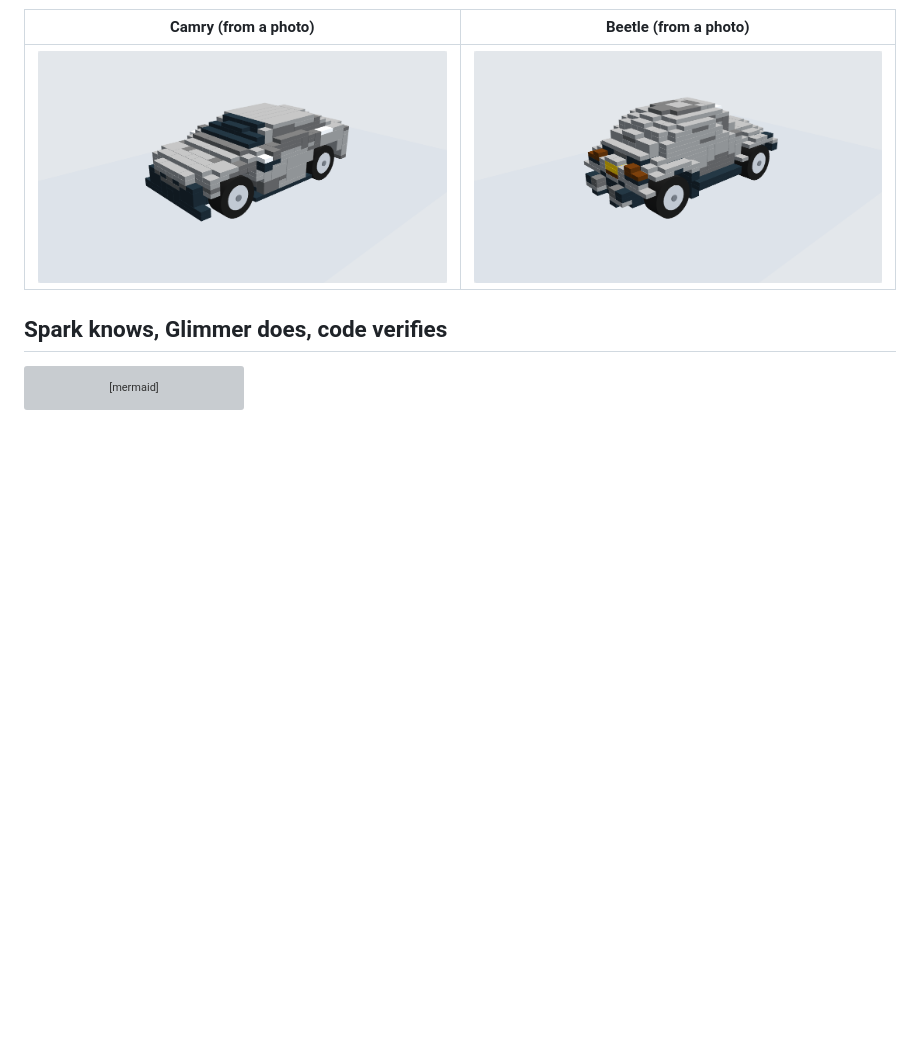
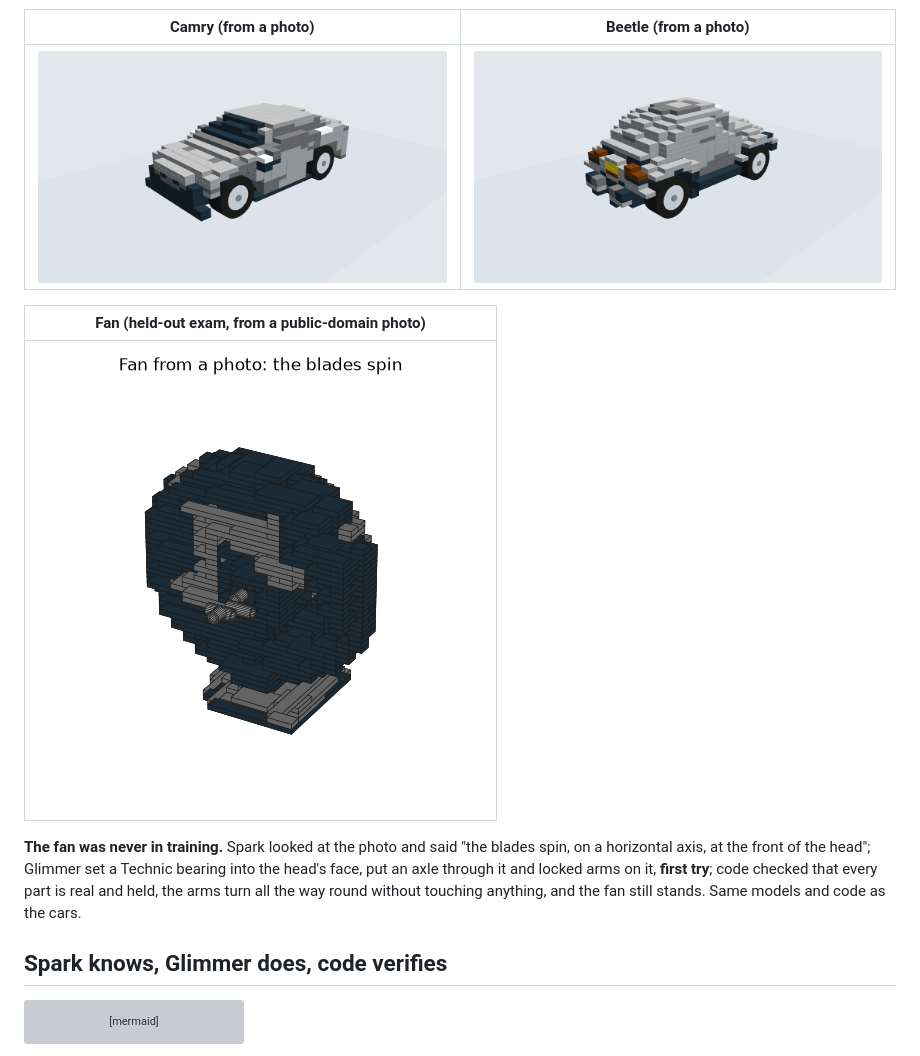
Before and after one commit to vvennela/samgo, a Markdown page: README.md, the part around the change. Drawn GitHub-style; pictures changed too: docs/images/fan.png (added); blank space fills up the shorter version; grey boxes are pictures that could not be loaded.

Commit message:
README: the fan showcase (held-out exam, rotor built first try)

```diff
--- a/README.md
+++ b/README.md
@@ -11,7 +11,15 @@ models: **SAM 3.1**, **SAM 3D**, **Muse Spark** and **Muse Glimmer** (fine-tuned
 |---|---|
 | ![Camry](docs/images/camry.png) | ![Beetle](docs/images/beetle.png) |
 
-<!-- SHOWCASE -->
+| Fan (held-out exam, from a public-domain photo) |
+|---|
+| ![Fan](docs/images/fan.png) |
+
+**The fan was never in training.** Spark looked at the photo and said "the blades spin, on a horizontal axis, at
+the front of the head"; Glimmer set a Technic bearing into the head's face, put an axle through it and locked arms
+on it, **first try**; code checked that every part is real and held, the arms turn all the way round without
+touching anything, and the fan still stands. Same models and code as the cars.
+
 
 ## Spark knows, Glimmer does, code verifies
 
```
